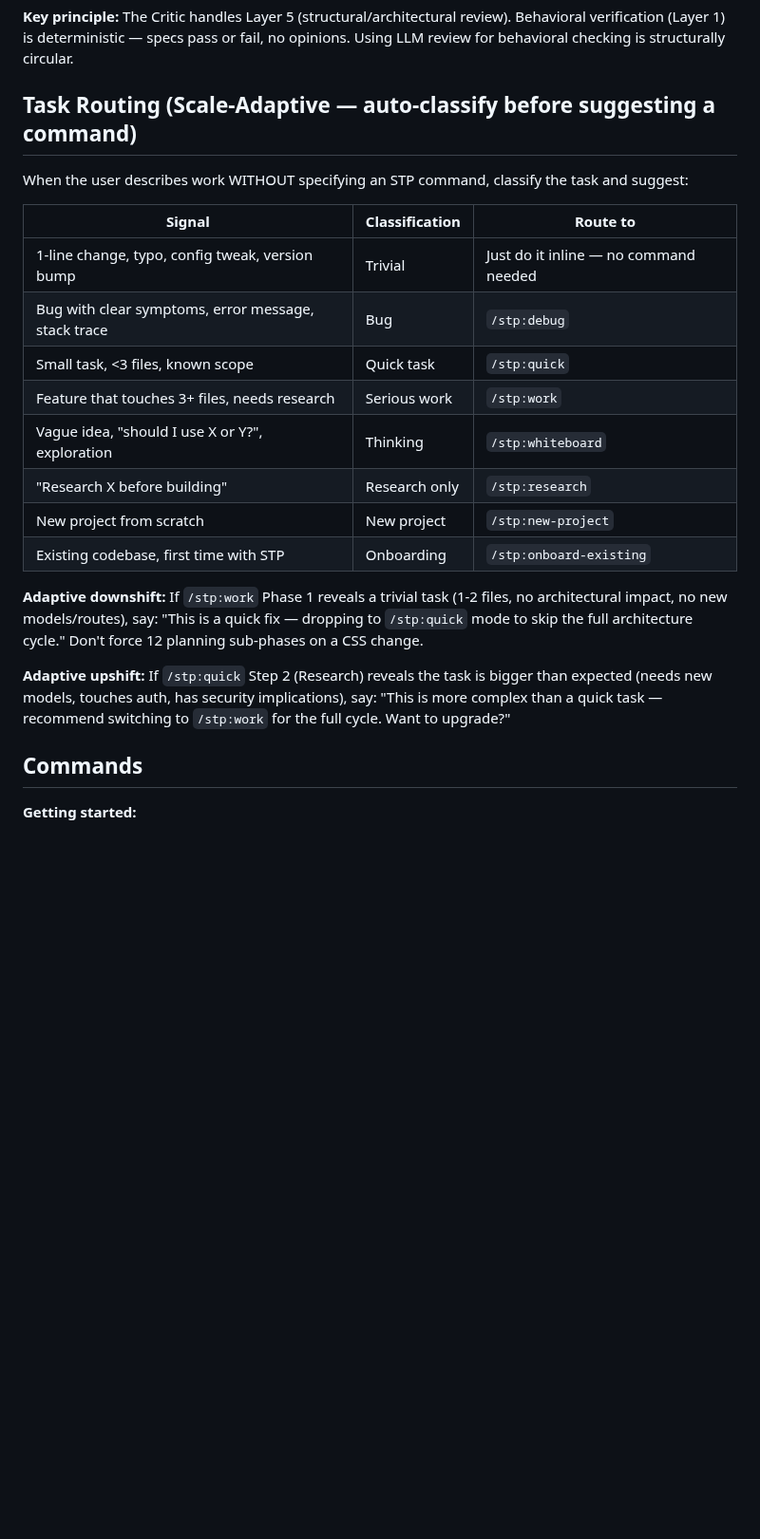
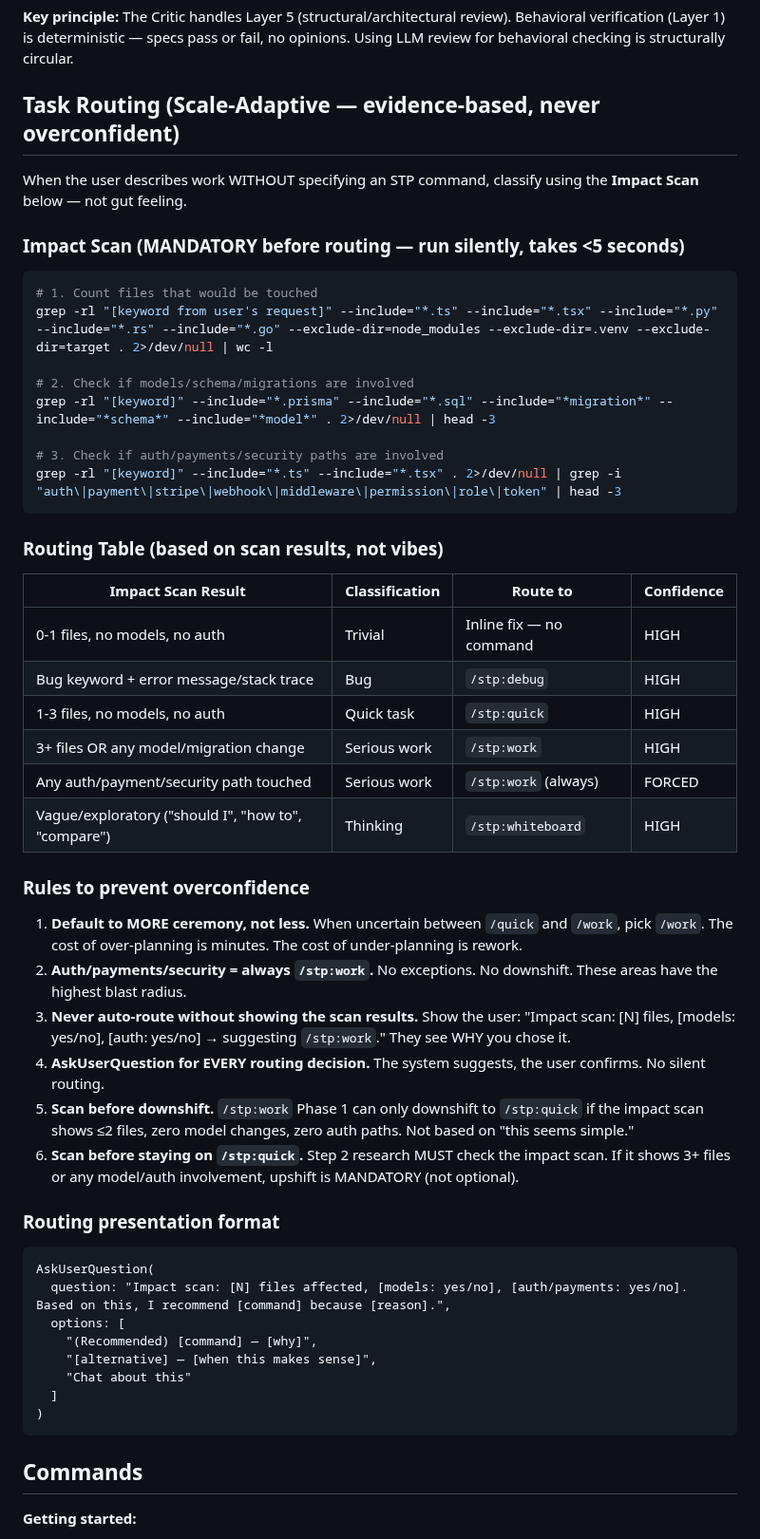
Before and after one commit to DIV7NE/straight-to-production, a Markdown page: CLAUDE.md, the part around the change. Shown at 95% size. Drawn GitHub-style; blank space fills up the shorter version.

````diff
--- a/CLAUDE.md
+++ b/CLAUDE.md
@@ -23,24 +23,55 @@ Each layer catches what the others miss. LLM review (Critic) is Layer 5, not Lay
 
 **Key principle:** The Critic handles Layer 5 (structural/architectural review). Behavioral verification (Layer 1) is deterministic — specs pass or fail, no opinions. Using LLM review for behavioral checking is structurally circular.
 
-## Task Routing (Scale-Adaptive — auto-classify before suggesting a command)
+## Task Routing (Scale-Adaptive — evidence-based, never overconfident)
 
-When the user describes work WITHOUT specifying an STP command, classify the task and suggest:
+When the user describes work WITHOUT specifying an STP command, classify using the **Impact Scan** below — not gut feeling.
 
-| Signal | Classification | Route to |
-|--------|---------------|----------|
-| 1-line change, typo, config tweak, version bump | Trivial | Just do it inline — no command needed |
-| Bug with clear symptoms, error message, stack trace | Bug | `/stp:debug` |
-| Small task, <3 files, known scope | Quick task | `/stp:quick` |
-| Feature that touches 3+ files, needs research | Serious work | `/stp:work` |
-| Vague idea, "should I use X or Y?", exploration | Thinking | `/stp:whiteboard` |
-| "Research X before building" | Research only | `/stp:research` |
-| New project from scratch | New project | `/stp:new-project` |
-| Existing codebase, first time with STP | Onboarding | `/stp:onboard-existing` |
+### Impact Scan (MANDATORY before routing — run silently, takes <5 seconds)
 
-**Adaptive downshift:** If `/stp:work` Phase 1 reveals a trivial task (1-2 files, no architectural impact, no new models/routes), say: "This is a quick fix — dropping to `/stp:quick` mode to skip the full architecture cycle." Don't force 12 planning sub-phases on a CSS change.
+```bash
+# 1. Count files that would be touched
+grep -rl "[keyword from user's request]" --include="*.ts" --include="*.tsx" --include="*.py" --include="*.rs" --include="*.go" --exclude-dir=node_modules --exclude-dir=.venv --exclude-dir=target . 2>/dev/null | wc -l
 
-**Adaptive upshift:** If `/stp:quick` Step 2 (Research) reveals the task is bigger than expected (needs new models, touches auth, has security implications), say: "This is more complex than a quick task — recommend switching to `/stp:work` for the full cycle. Want to upgrade?"
+# 2. Check if models/schema/migrations are involved
+grep -rl "[keyword]" --include="*.prisma" --include="*.sql" --include="*migration*" --include="*schema*" --include="*model*" . 2>/dev/null | head -3
+
+# 3. Check if auth/payments/security paths are involved
+grep -rl "[keyword]" --include="*.ts" --include="*.tsx" . 2>/dev/null | grep -i "auth\|payment\|stripe\|webhook\|middleware\|permission\|role\|token" | head -3
+```
+
+### Routing Table (based on scan results, not vibes)
+
+| Impact Scan Result | Classification | Route to | Confidence |
+|---|---|---|---|
+| 0-1 files, no models, no auth | Trivial | Inline fix — no command | HIGH |
+| Bug keyword + error message/stack trace | Bug | `/stp:debug` | HIGH |
+| 1-3 files, no models, no auth | Quick task | `/stp:quick` | HIGH |
+| 3+ files OR any model/migration change | Serious work | `/stp:work` | HIGH |
+| Any auth/payment/security path touched | Serious work | `/stp:work` (always) | FORCED |
+| Vague/exploratory ("should I", "how to", "compare") | Thinking | `/stp:whiteboard` | HIGH |
+
+### Rules to prevent overconfidence
+
+1. **Default to MORE ceremony, not less.** When uncertain between `/quick` and `/work`, pick `/work`. The cost of over-planning is minutes. The cost of under-planning is rework.
+2. **Auth/payments/security = always `/stp:work`.** No exceptions. No downshift. These areas have the highest blast radius.
+3. **Never auto-route without showing the scan results.** Show the user: "Impact scan: [N] files, [models: yes/no], [auth: yes/no] → suggesting `/stp:work`." They see WHY you chose it.
+4. **AskUserQuestion for EVERY routing decision.** The system suggests, the user confirms. No silent routing.
+5. **Scan before downshift.** `/stp:work` Phase 1 can only downshift to `/stp:quick` if the impact scan shows ≤2 files, zero model changes, zero auth paths. Not based on "this seems simple."
+6. **Scan before staying on `/stp:quick`.** Step 2 research MUST check the impact scan. If it shows 3+ files or any model/auth involvement, upshift is MANDATORY (not optional).
+
+### Routing presentation format
+
+```
+AskUserQuestion(
+  question: "Impact scan: [N] files affected, [models: yes/no], [auth/payments: yes/no]. Based on this, I recommend [command] because [reason].",
+  options: [
+    "(Recommended) [command] — [why]",
+    "[alternative] — [when this makes sense]",
+    "Chat about this"
+  ]
+)
+```
 
 ## Commands
 **Getting started:**
````
Also changed, not shown: commands/quick.md (+28 -1 lines), commands/work.md (+16 -4 lines).
